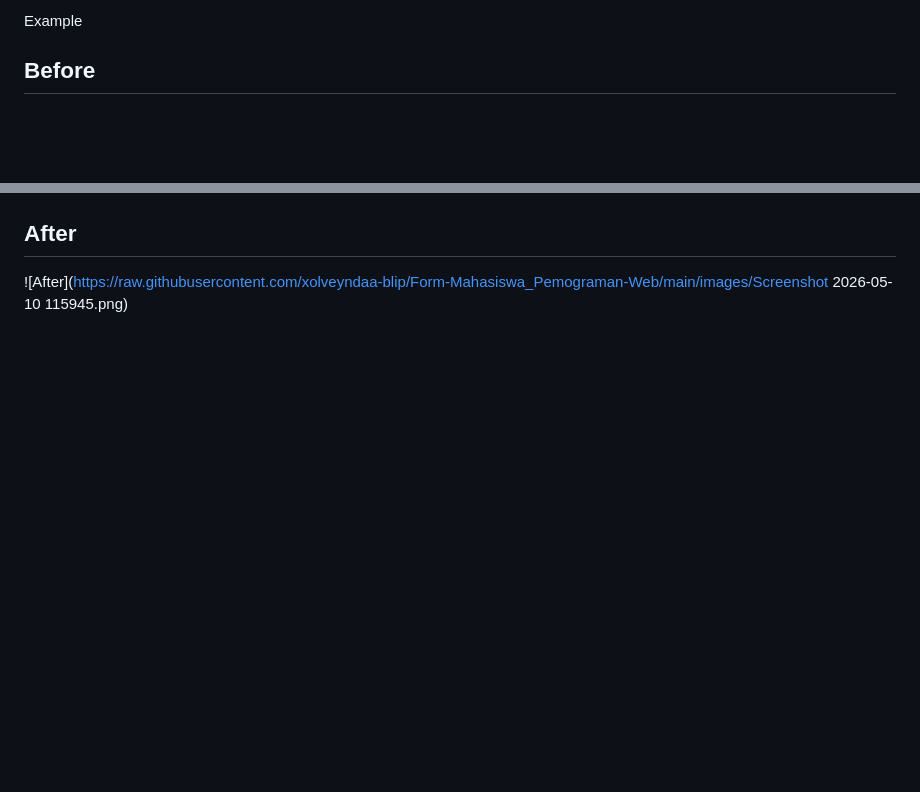
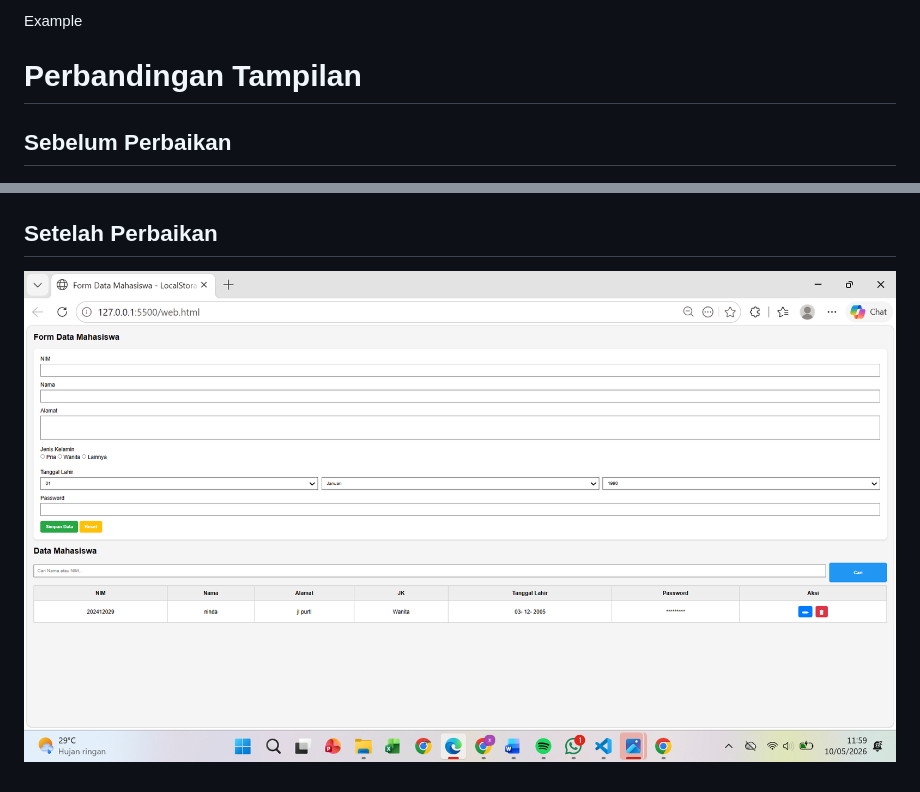
Before and after one commit to xolveyndaa-blip/Form-Mahasiswa_Pemograman-Web, a Markdown page: README2.md, 2 parts joined by grey strips. GitHub-like rendering; blank space fills up the shorter version.

```diff
--- a/README2.md
+++ b/README2.md
@@ -213,10 +213,12 @@ Perubahan Baru:
 Example
 
 
-## Before
+# Perbandingan Tampilan
+
+## Sebelum Perbaikan
 
 ![Before](https://raw.githubusercontent.com/xolveyndaa-blip/Form-Mahasiswa_Pemograman-Web/main/images/before.png)
 
-## After
+## Setelah Perbaikan
 
-![After](https://raw.githubusercontent.com/xolveyndaa-blip/Form-Mahasiswa_Pemograman-Web/main/images/Screenshot 2026-05-10 115945.png)
+![After](https://raw.githubusercontent.com/xolveyndaa-blip/Form-Mahasiswa_Pemograman-Web/main/images/Screenshot%202026-05-10%20115945.png)
```
